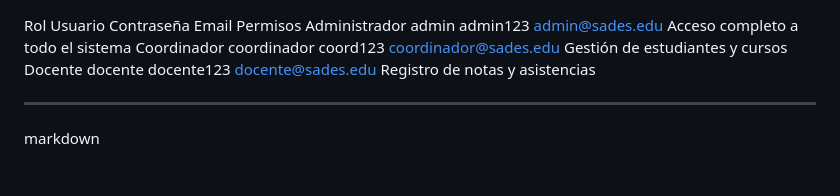
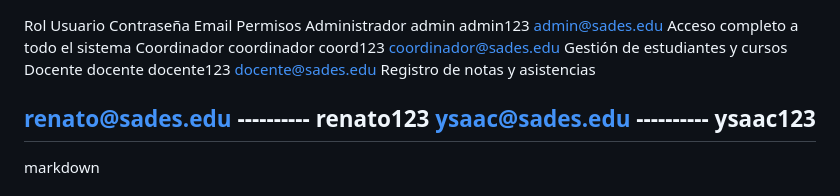
Before and after one commit to Johnmn007/modulador, a Markdown page: README.md, the part around the change. Drawn GitHub-style.

Commit message:
sola para actulaizar

```diff
--- a/README.md
+++ b/README.md
@@ -4,6 +4,9 @@ Administrador	admin	admin123	admin@sades.edu	Acceso completo a todo el sistema
 Coordinador	coordinador	coord123	coordinador@sades.edu	Gestión de estudiantes y cursos
 Docente	docente	docente123	docente@sades.edu	Registro de notas y asistencias
 
+
+renato@sades.edu ----------  renato123
+ysaac@sades.edu ----------  ysaac123
 ---------------------------------------------------------------
 markdown
 # 📦 Guía de Actualización - Módulador
```
